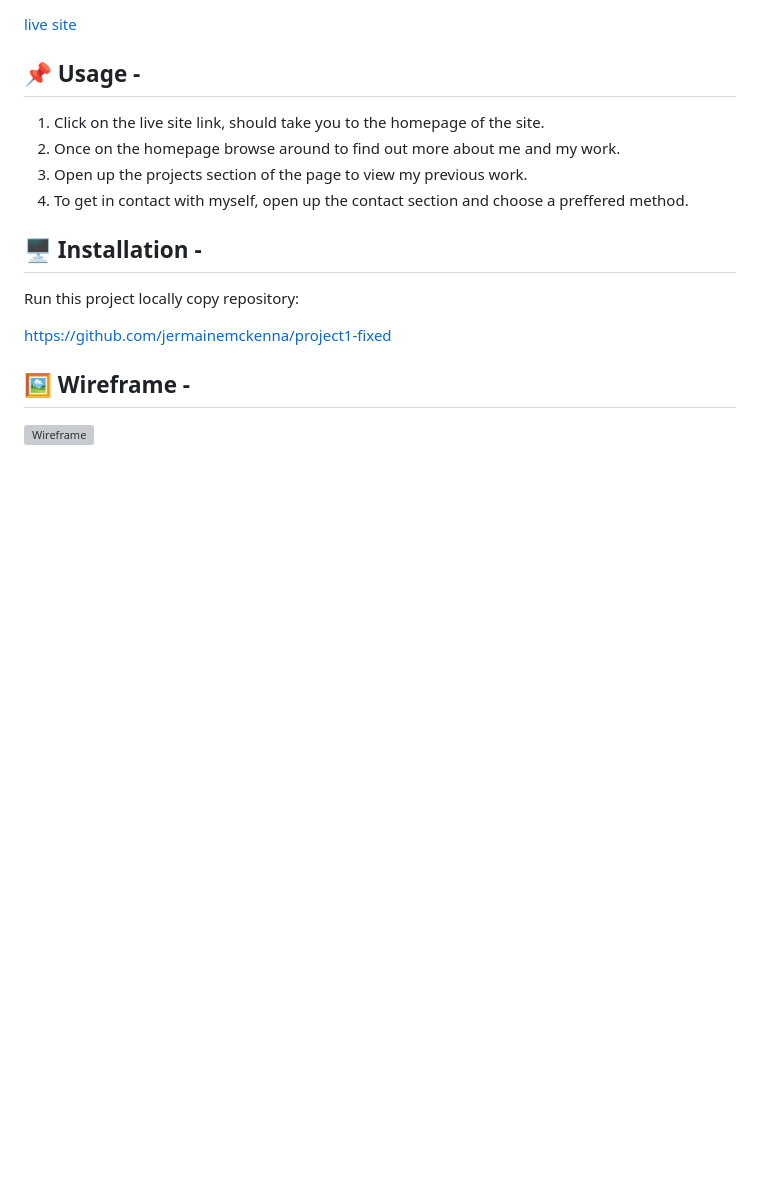
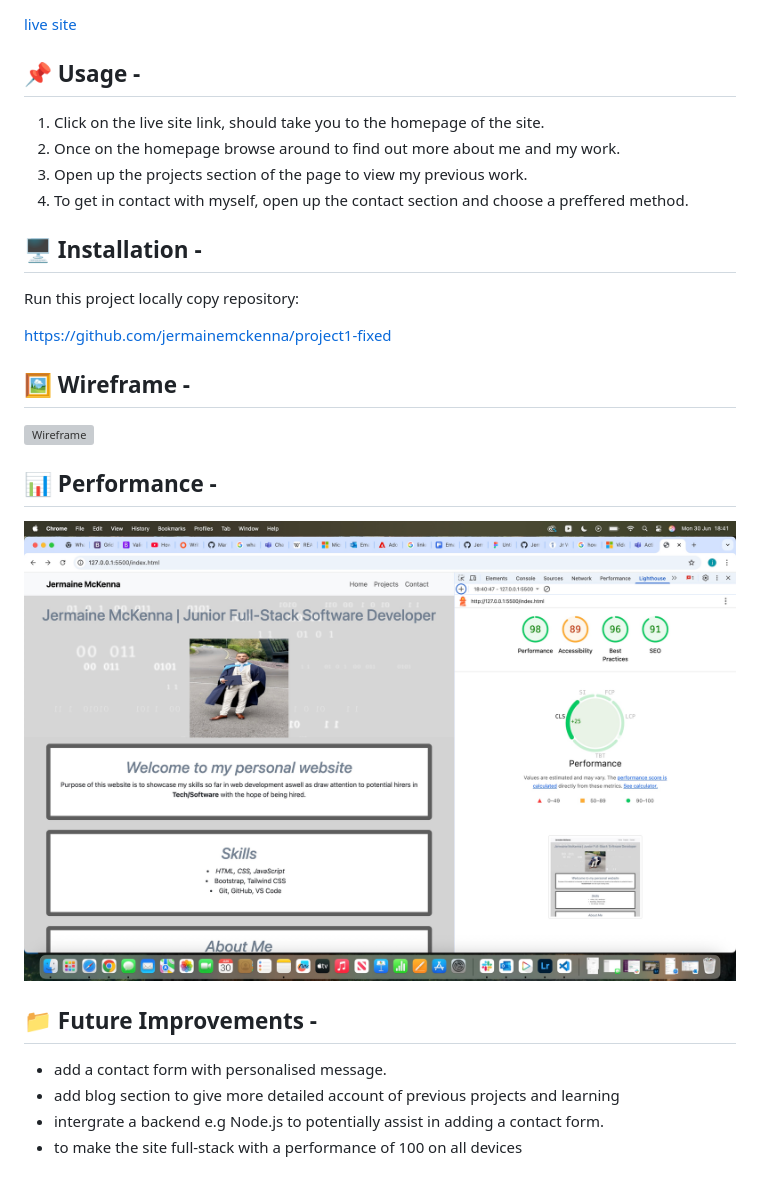
Before and after one commit to JermaineMckenna/project1-fixed, a Markdown page: README.md, the part around the change printed below. Drawn GitHub-style; pictures changed too: assets/assets/css/Image 30-06-2025 at 18.41.jpg (added); blank space fills up the shorter version; grey boxes are pictures that could not be loaded.

Commit message:
readme file updated & performance screenshot uplaoded to folder

```diff
--- a/README.md
+++ b/README.md
@@ -42,3 +67,14 @@ https://github.com/jermainemckenna/project1-fixed
 ## 🖼️ Wireframe -
 
 ![Wireframe](assets/assets/css/wireframe.png)
+
+## 📊 Performance -
+
+![Performancetest](assets/assets/css/Image%2030-06-2025%20at%2018.41.jpg)
+
+## 📁 Future Improvements -
+
+- add a contact form with personalised message.
+- add blog section to give more detailed account of previous projects and learning
+- intergrate a backend e.g Node.js to potentially assist in adding a contact form.
+- to make the site full-stack with a performance of 100 on all devices
```
Also changed, not shown: other parts of README.md (+30 -5 lines), 1 other file.
